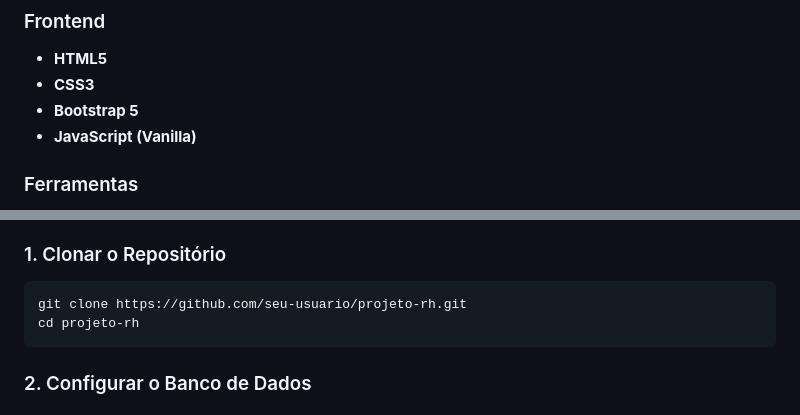
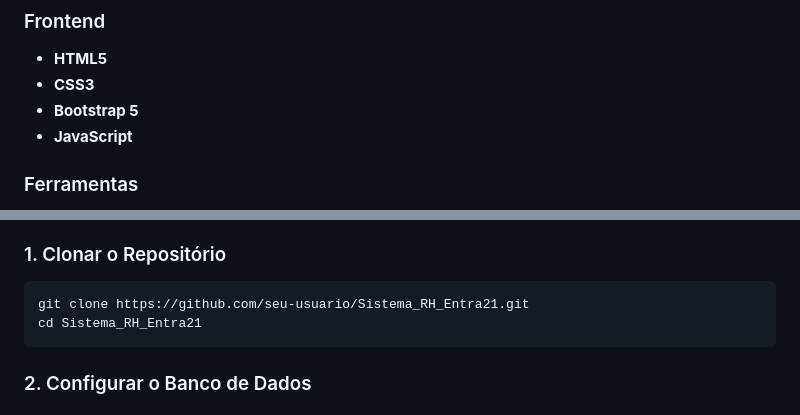
Before and after one commit to fillipivillani/Sistema_RH_Entra21, a Markdown page: README.md, 2 parts joined by grey strips. Rendered like a GitHub page.

````diff
--- a/README.md
+++ b/README.md
@@ -21,7 +21,7 @@ Criar um sistema integrado para gerenciar funcionários, departamentos, folhas d
 - **HTML5**
 - **CSS3**
 - **Bootstrap 5**
-- **JavaScript (Vanilla)**
+- **JavaScript**
 
 ### Ferramentas
 - **Maven** (gerenciamento de dependências)
@@ -74,8 +74,8 @@ projeto-rh/
 
 ### 1. Clonar o Repositório
 ```bash
-git clone https://github.com/seu-usuario/projeto-rh.git
-cd projeto-rh
+git clone https://github.com/seu-usuario/Sistema_RH_Entra21.git
+cd Sistema_RH_Entra21
 ```
 
 ### 2. Configurar o Banco de Dados
````
Also changed, not shown: other parts of README.md (+5 -48 lines).
